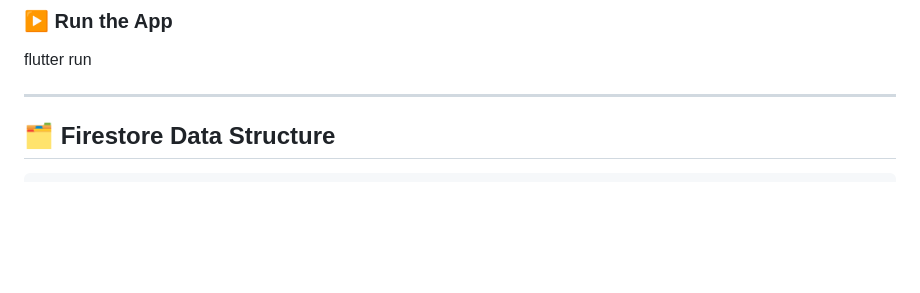
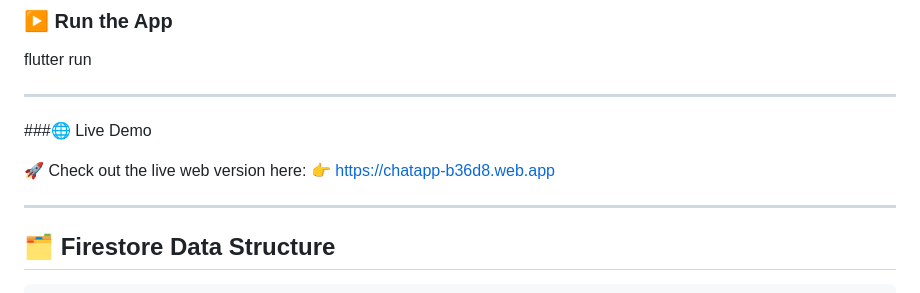
Before and after one commit to SujithaKC/ChatApp, a Markdown page: README.md, the part around the change. Rendered like a GitHub page; blank space fills up the shorter version.

````diff
--- a/README.md
+++ b/README.md
@@ -68,7 +68,12 @@ flutter pub get
 flutter run
 
 ---
+###🌐 Live Demo
 
+🚀 Check out the live web version here:
+👉 https://chatapp-b36d8.web.app
+
+---
 ## 🗂️ Firestore Data Structure
 
 ```
````
